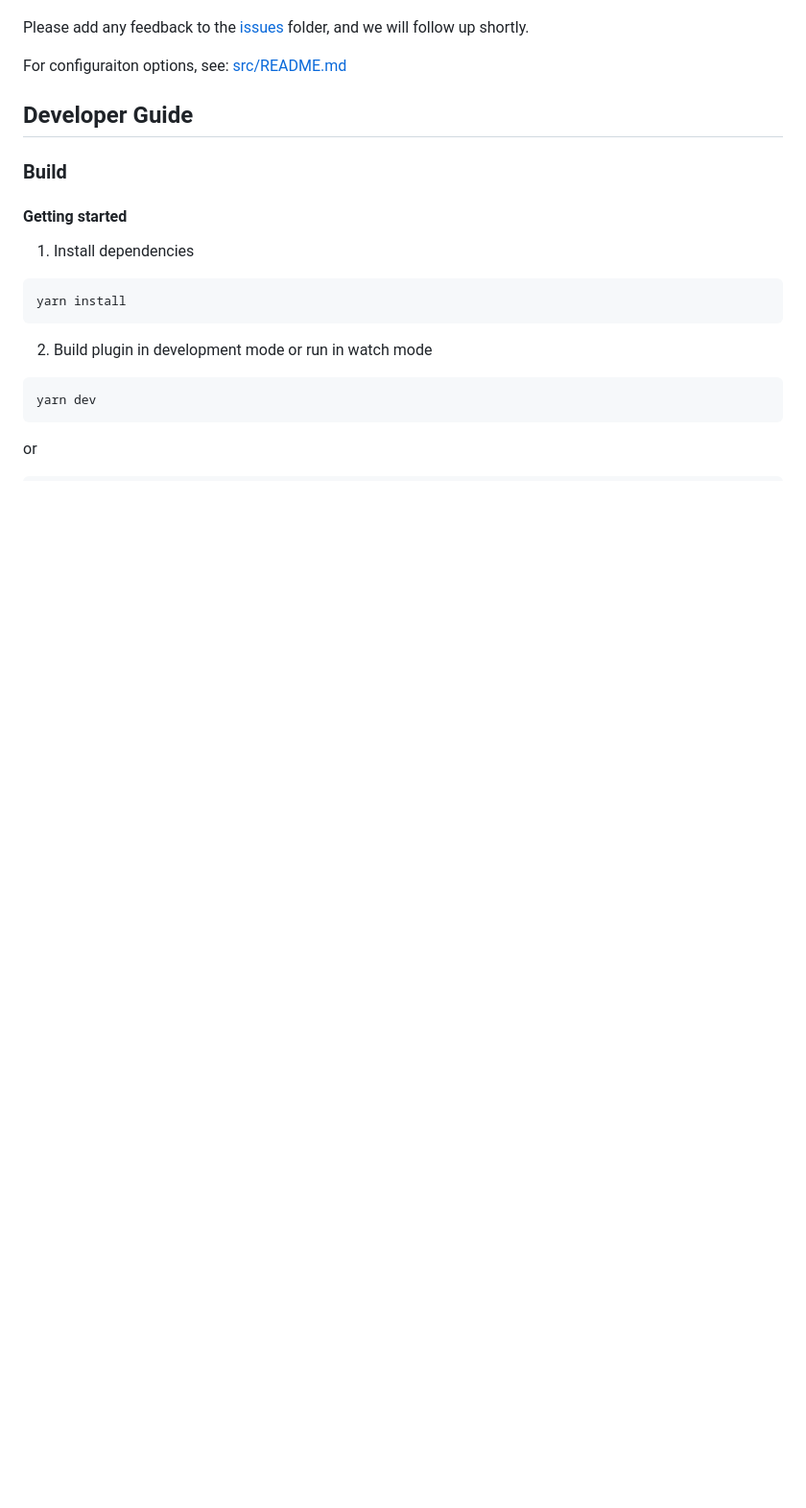
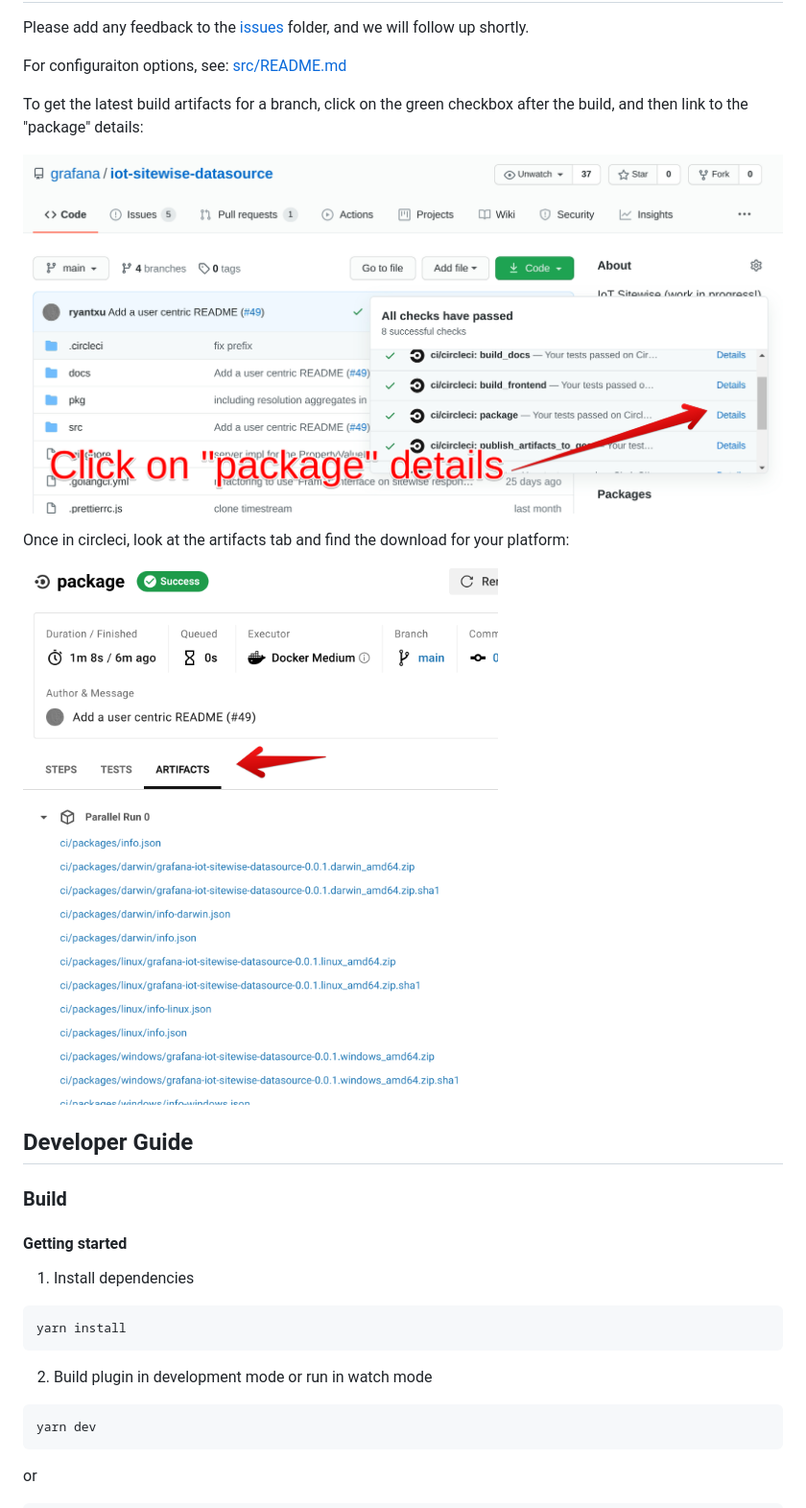
Before and after one commit to grafana/iot-sitewise-datasource, a Markdown page: README.md, the part around one of its changes. Shown at 96% size. Rendered like a GitHub page; pictures changed too: docs/artifacts.png (added), docs/package.png (added); blank space fills up the shorter version.

```diff
--- a/README.md
+++ b/README.md
@@ -11,6 +3,16 @@ You should see build artifacts for darwin/linux/windows
 Please add any feedback to the [issues](https://github.com/grafana/iot-sitewise-datasource/issues) folder, and we will follow up shortly.
 
 For configuraiton options, see: [src/README.md](src/README.md)
+
+
+To get the latest build artifacts for a branch, click on the green checkbox after the build, and then link to the "package" details:
+
+![package](https://raw.githubusercontent.com/grafana/iot-sitewise-datasource/main/docs/package.png)
+
+Once in circleci, look at the artifacts tab and find the download for your platform:
+
+![artifacts](https://raw.githubusercontent.com/grafana/iot-sitewise-datasource/main/docs/artifacts.png)
+
 
 ## Developer Guide
 
```
Also changed, not shown: other parts of README.md (+0 -8 lines).
